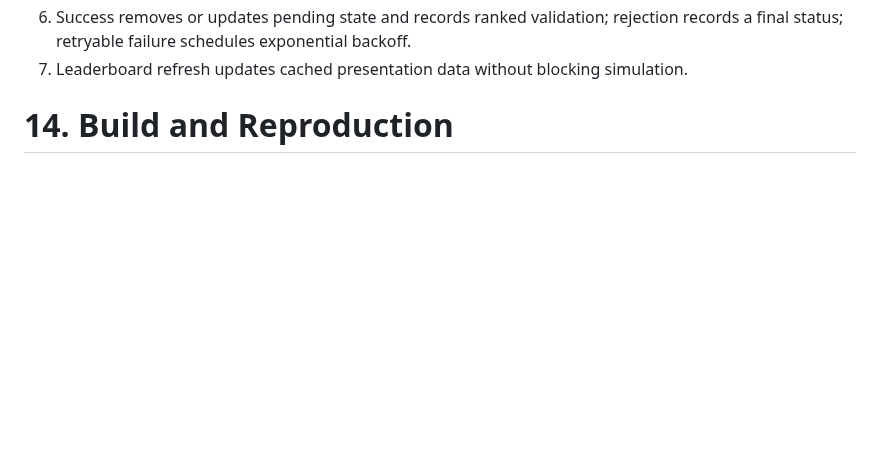
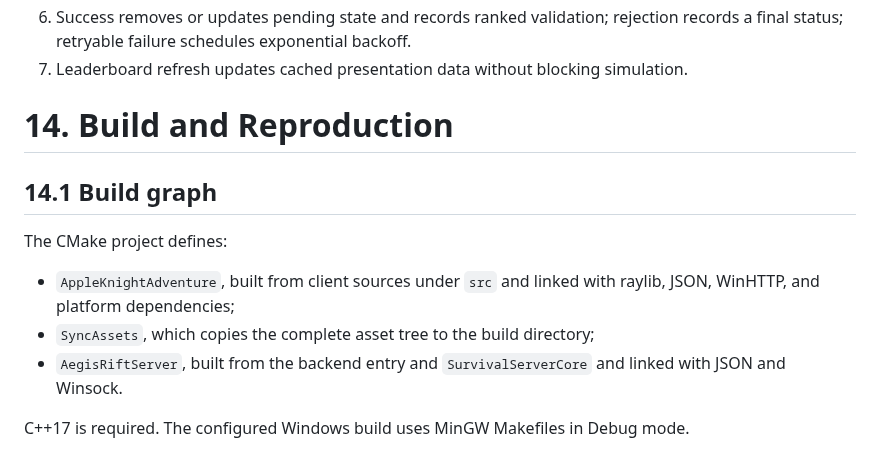
Before and after one commit to kietanhnguyen2007/CS202-FinalProject, a Markdown page: AppleKnightAdventure_Design_Report.md, the part around the change. Drawn GitHub-style; blank space fills up the shorter version.

Commit message:
docs(report): add part 57/60 - 14.1 Build graph

```diff
--- a/AppleKnightAdventure_Design_Report.md
+++ b/AppleKnightAdventure_Design_Report.md
@@ -1535,3 +1535,13 @@ The transition into a terminal result phase calls `FinalizeRun` once before resu
 7. Leaderboard refresh updates cached presentation data without blocking simulation.
 
 # 14. Build and Reproduction
+
+## 14.1 Build graph
+
+The CMake project defines:
+
+- `AppleKnightAdventure`, built from client sources under `src` and linked with raylib, JSON, WinHTTP, and platform dependencies;
+- `SyncAssets`, which copies the complete asset tree to the build directory;
+- `AegisRiftServer`, built from the backend entry and `SurvivalServerCore` and linked with JSON and Winsock.
+
+C++17 is required. The configured Windows build uses MinGW Makefiles in Debug mode.
```
